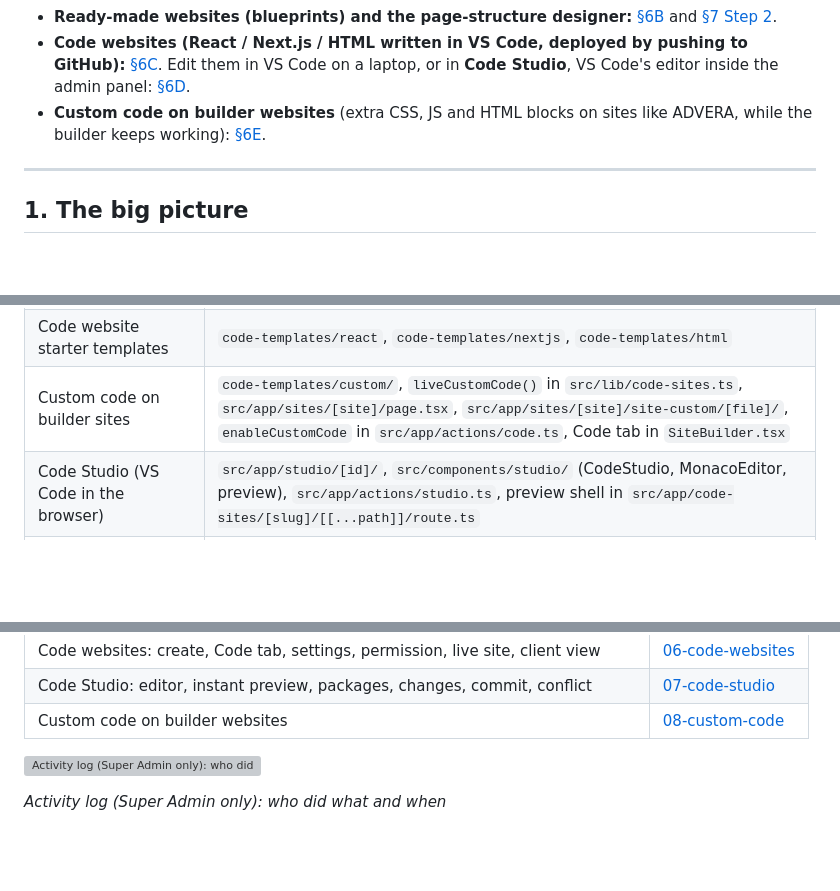
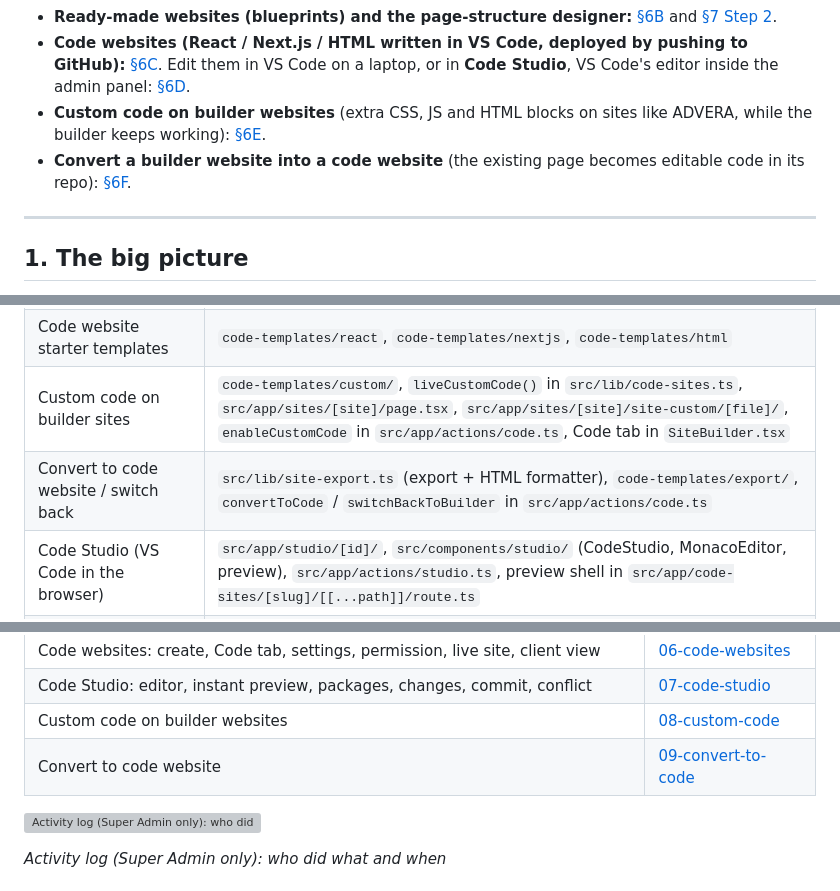
Before and after one commit to Ritiksharmaji/site-auto-matrix, a Markdown page: docs/APPLICATION_FLOW.md, 3 parts joined by grey strips. Drawn GitHub-style; blank space fills up the shorter version; grey boxes are pictures that could not be loaded.

```diff
--- a/docs/APPLICATION_FLOW.md
+++ b/docs/APPLICATION_FLOW.md
@@ -8,6 +8,7 @@ This guide explains, step by step, how the platform works: who uses it, what eac
 - **Ready-made websites (blueprints) and the page-structure designer:** [§6B](#6b-starting-from-a-blueprint-ready-made-websites) and [§7 Step 2](#step-2--design).
 - **Code websites (React / Next.js / HTML written in VS Code, deployed by pushing to GitHub):** [§6C](#6c-code-websites-built-in-vs-code). Edit them in VS Code on a laptop, or in **Code Studio**, VS Code's editor inside the admin panel: [§6D](#6d-code-studio-vs-code-in-the-browser).
 - **Custom code on builder websites** (extra CSS, JS and HTML blocks on sites like ADVERA, while the builder keeps working): [§6E](#6e-custom-code-on-builder-websites).
+- **Convert a builder website into a code website** (the existing page becomes editable code in its repo): [§6F](#6f-convert-a-builder-website-to-code).
 
 ---
 
@@ -1049,6 +1093,7 @@ Structured data (users, clients, permissions, invoices) uses normal tables with
 | Code websites: repo creation, builds, serving, rollback | `src/lib/code-sites.ts`, `src/lib/github.ts`, `src/app/api/github/webhook/`, `src/app/code-sites/[slug]/[[...path]]/`, `src/app/actions/code.ts`, `src/components/builder/CodeSiteBuilder.tsx` |
 | Code website starter templates | `code-templates/react`, `code-templates/nextjs`, `code-templates/html` |
 | Custom code on builder sites | `code-templates/custom/`, `liveCustomCode()` in `src/lib/code-sites.ts`, `src/app/sites/[site]/page.tsx`, `src/app/sites/[site]/site-custom/[file]/`, `enableCustomCode` in `src/app/actions/code.ts`, Code tab in `SiteBuilder.tsx` |
+| Convert to code website / switch back | `src/lib/site-export.ts` (export + HTML formatter), `code-templates/export/`, `convertToCode` / `switchBackToBuilder` in `src/app/actions/code.ts` |
 | Code Studio (VS Code in the browser) | `src/app/studio/[id]/`, `src/components/studio/` (CodeStudio, MonacoEditor, preview), `src/app/actions/studio.ts`, preview shell in `src/app/code-sites/[slug]/[[...path]]/route.ts` |
 | Public form and tracking API for code websites | `src/app/api/public/enquiries/`, `src/app/api/track/`, `src/lib/enquiries.ts` |
 | Blueprint photos and icons | `public/blueprints/photos/` (list and Unsplash IDs: `scripts/blueprint-photos.txt`), feature icons: `src/lib/art.ts`, `src/app/api/art/[kind]/` |
@@ -1101,6 +1146,7 @@ Each check below was performed by signing in as that role and opening the page.
 | Code websites: create, Code tab, settings, permission, live site, client view | [06-code-websites](./screenshots/06-code-websites/) |
 | Code Studio: editor, instant preview, packages, changes, commit, conflict | [07-code-studio](./screenshots/07-code-studio/) |
 | Custom code on builder websites | [08-custom-code](./screenshots/08-custom-code/) |
+| Convert to code website | [09-convert-to-code](./screenshots/09-convert-to-code/) |
 
 ![Activity log (Super Admin only): who did what and when](screenshots/02-super-admin/22-activity.png)
 
```
Also changed, not shown: other parts of docs/APPLICATION_FLOW.md (+43 -1 lines), README.md (+2 -0 lines), code-templates/export/README.md (added, +29 -0 lines), docs/SYSTEM_DESIGN.md (+18 -1 lines), docs/screenshots/09-convert-to-code/01-converted-code-tab.png (added), docs/screenshots/09-convert-to-code/02-converted-in-code-studio.png (added), 14 other files.
